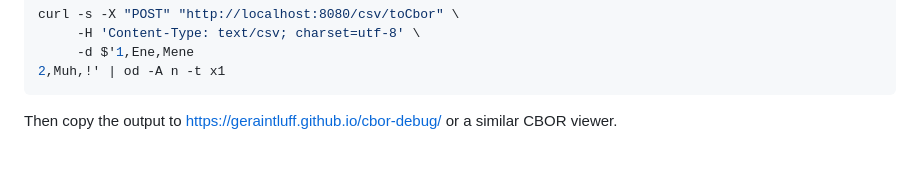
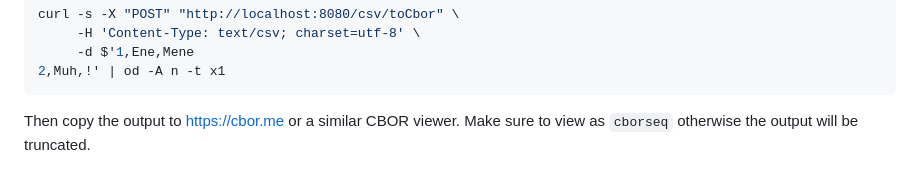
Before and after one commit to http4s/http4s-fs2-data, a Markdown page: docs/index.md, the part around the change. Drawn GitHub-style.

Commit message:
Use better cbor viewer

````diff
--- a/docs/index.md
+++ b/docs/index.md
@@ -151,4 +151,4 @@ curl -s -X "POST" "http://localhost:8080/csv/toCbor" \
 2,Muh,!' | od -A n -t x1
 ```
 
-Then copy the output to [https://geraintluff.github.io/cbor-debug/](https://geraintluff.github.io/cbor-debug/) or a similar CBOR viewer.
+Then copy the output to [https://cbor.me](https://cbor.me) or a similar CBOR viewer. Make sure to view as `cborseq` otherwise the output will be truncated.
````
